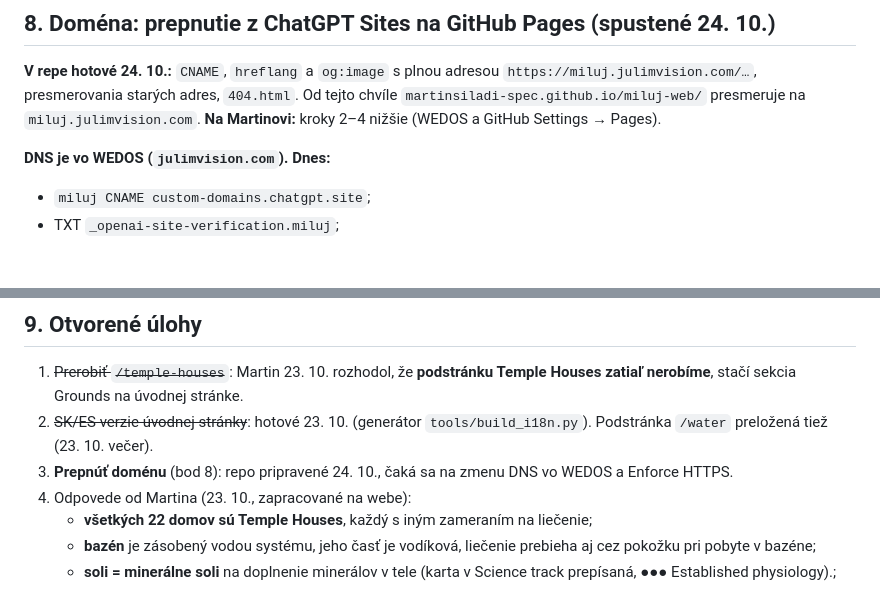
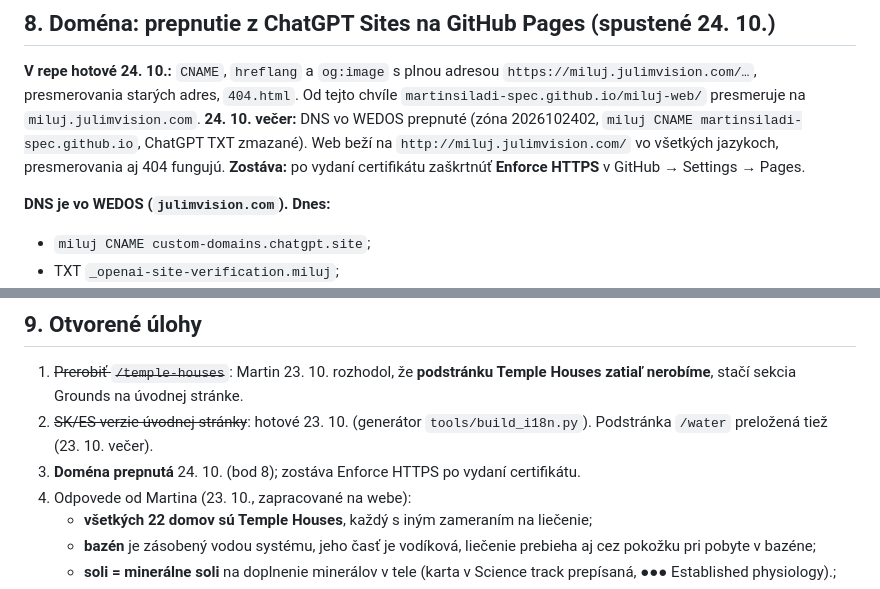
Before and after one commit to martinsiladi-spec/miluj-web, a Markdown page: HANDOFF.md, 2 parts joined by grey strips. Drawn GitHub-style; blank space fills up the shorter version.

Commit message:
Handoff: doména miluj.julimvision.com prepnutá, zostáva Enforce HTTPS
Co-Authored-By: Claude Opus 5.5 <noreply@anthropic.com>
Claude-Session: https://claude.ai/code/session_01GpgjoXdSoWoXGJi9qCexLL

```diff
--- a/HANDOFF.md
+++ b/HANDOFF.md
@@ -182,7 +182,7 @@ Kód: CSS bloky `/* step navigation */`, `/* 1 · philosophy */` … `/* 8 · su
 ## 8. Doména: prepnutie z ChatGPT Sites na GitHub Pages (spustené 24. 10.)
 
 **V repe hotové 24. 10.:** `CNAME`, `hreflang` a `og:image` s plnou adresou `https://miluj.julimvision.com/…`, presmerovania starých adres, `404.html`. Od tejto chvíle `martinsiladi-spec.github.io/miluj-web/` presmeruje na `miluj.julimvision.com`.
-**Na Martinovi:** kroky 2–4 nižšie (WEDOS a GitHub Settings → Pages).
+**24. 10. večer:** DNS vo WEDOS prepnuté (zóna 2026102402, `miluj CNAME martinsiladi-spec.github.io`, ChatGPT TXT zmazané). Web beží na `http://miluj.julimvision.com/` vo všetkých jazykoch, presmerovania aj 404 fungujú. **Zostáva:** po vydaní certifikátu zaškrtnúť **Enforce HTTPS** v GitHub → Settings → Pages.
 
 **DNS je vo WEDOS (`julimvision.com`). Dnes:**
 - `miluj CNAME custom-domains.chatgpt.site`;
@@ -201,7 +201,7 @@ Kód: CSS bloky `/* step navigation */`, `/* 1 · philosophy */` … `/* 8 · su
 
 1. ~~Prerobiť `/temple-houses`~~: Martin 23. 10. rozhodol, že **podstránku Temple Houses zatiaľ nerobíme**, stačí sekcia Grounds na úvodnej stránke.
 2. ~~SK/ES verzie úvodnej stránky~~: hotové 23. 10. (generátor `tools/build_i18n.py`). Podstránka `/water` preložená tiež (23. 10. večer).
-3. **Prepnúť doménu** (bod 8): repo pripravené 24. 10., čaká sa na zmenu DNS vo WEDOS a Enforce HTTPS.
+3. **Doména prepnutá** 24. 10. (bod 8); zostáva Enforce HTTPS po vydaní certifikátu.
 4. Odpovede od Martina (23. 10., zapracované na webe):
    - **všetkých 22 domov sú Temple Houses**, každý s iným zameraním na liečenie;
    - **bazén** je zásobený vodou systému, jeho časť je vodíková, liečenie prebieha aj cez pokožku pri pobyte v bazéne;
```
